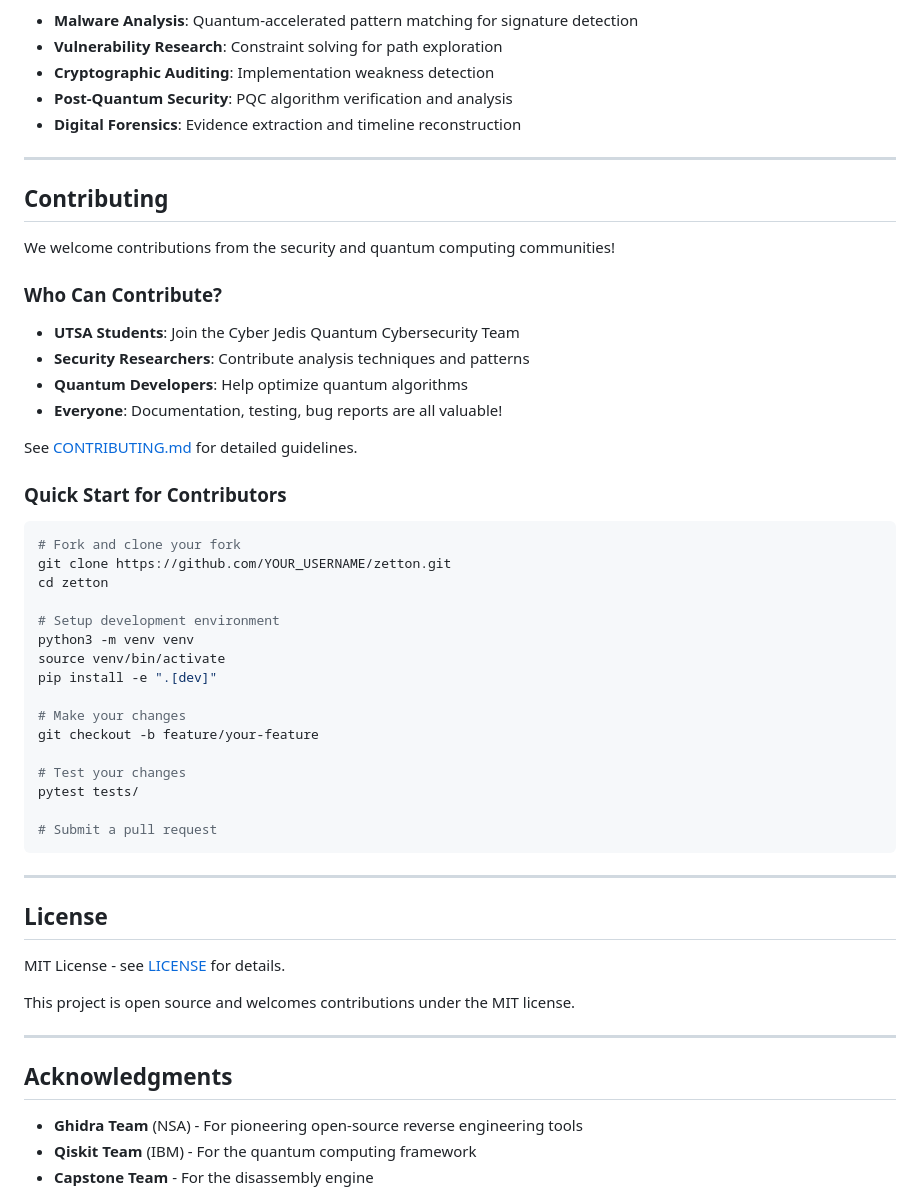
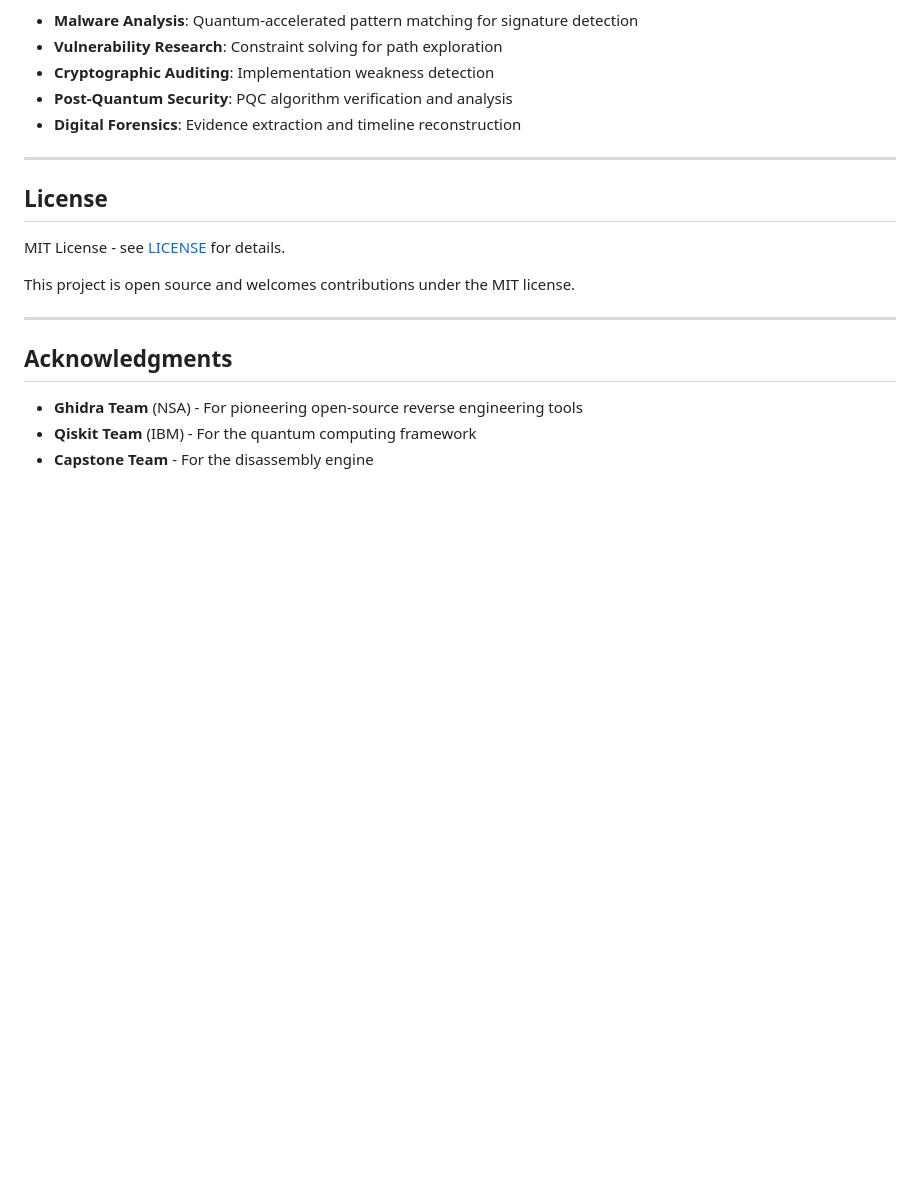
Before and after one commit to keebanvillarreal/zetton, a Markdown page: README.md, the part around the change. Drawn GitHub-style; blank space fills up the shorter version.

````diff
--- a/README.md
+++ b/README.md
@@ -357,42 +357,6 @@ Zetton is designed for security researchers working on:
 
 ---
 
-## Contributing
-
-We welcome contributions from the security and quantum computing communities!
-
-### Who Can Contribute?
-
-- **UTSA Students**: Join the Cyber Jedis Quantum Cybersecurity Team
-- **Security Researchers**: Contribute analysis techniques and patterns
-- **Quantum Developers**: Help optimize quantum algorithms
-- **Everyone**: Documentation, testing, bug reports are all valuable!
-
-See [CONTRIBUTING.md](CONTRIBUTING.md) for detailed guidelines.
-
-### Quick Start for Contributors
-
-```bash
-# Fork and clone your fork
-git clone https://github.com/YOUR_USERNAME/zetton.git
-cd zetton
-
-# Setup development environment
-python3 -m venv venv
-source venv/bin/activate
-pip install -e ".[dev]"
-
-# Make your changes
-git checkout -b feature/your-feature
-
-# Test your changes
-pytest tests/
-
-# Submit a pull request
-```
-
----
-
 ## License
 
 MIT License - see [LICENSE](LICENSE) for details.
````
